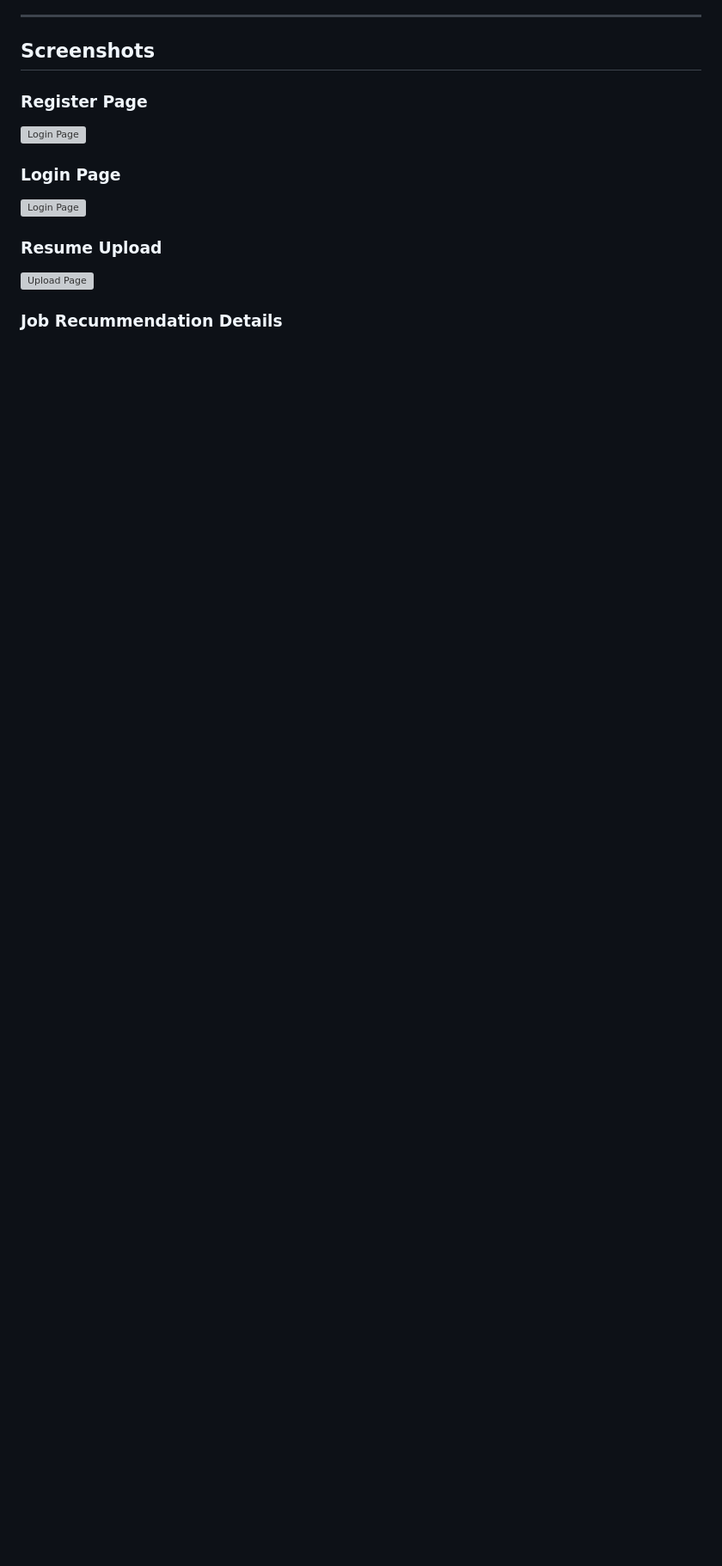
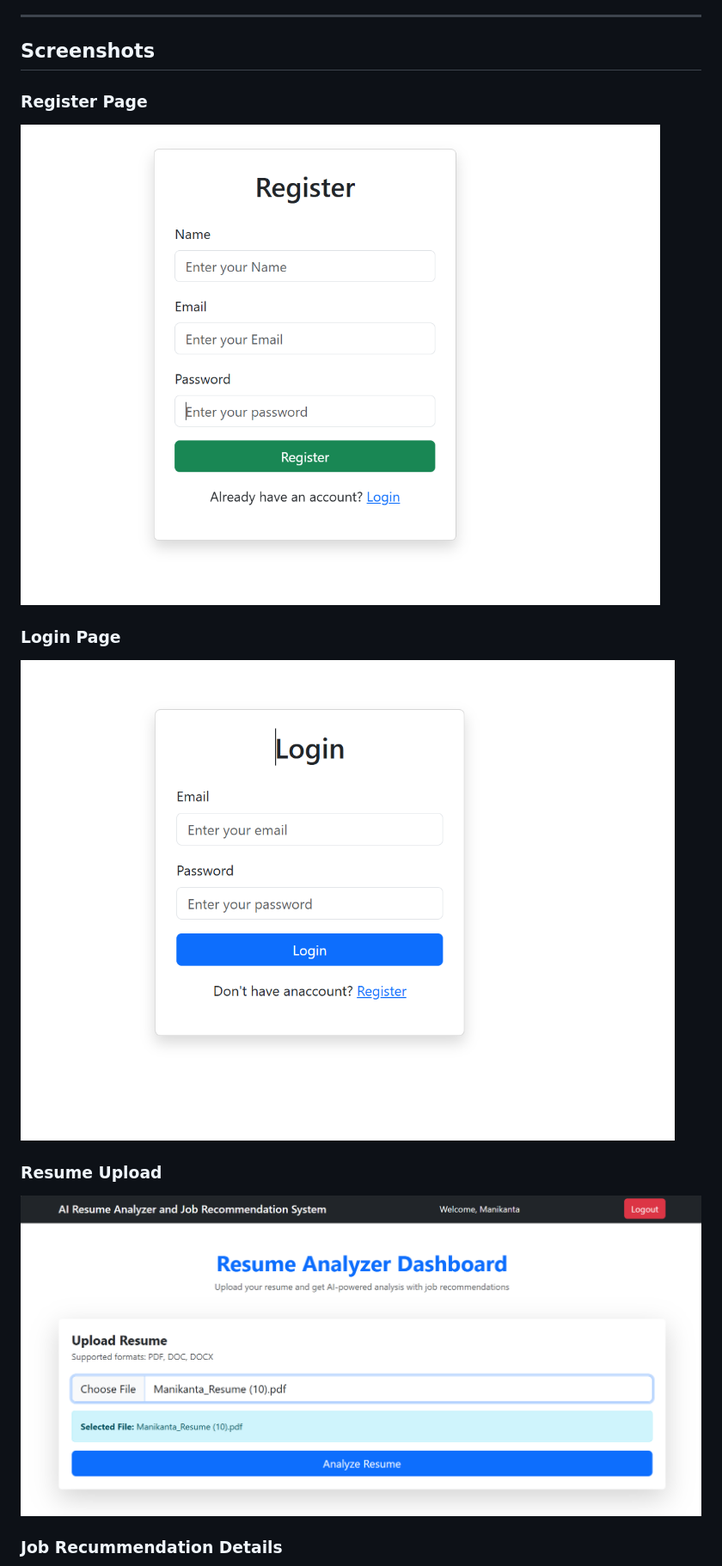
Before and after one commit to Manikanta-Konga/resume-analyzer-and-job-recommender, a Markdown page: README.md, the part around one of its changes. Shown at 86% size. GitHub-like rendering; blank space fills up the shorter version; grey boxes are pictures that could not be loaded.

Commit message:
renamed screenshot names

```diff
--- a/README.md
+++ b/README.md
@@ -177,12 +177,12 @@ Handled cases:
 ## Screenshots
 
 ### Register Page
-![Login Page](screenshots/register.png)
+![Login Page](Screenshots/register.png)
 
 ### Login Page
-![Login Page](screenshots/login.png)
+![Login Page](Screenshots/login.png)
 
 ### Resume Upload
-![Upload Page](screenshots/Dashboard.png)
+![Upload Page](Screenshots/resumeUpload.png)
 
 ### Job Recummendation Details
```
Also changed, not shown: other parts of README.md (+2 -2 lines).
